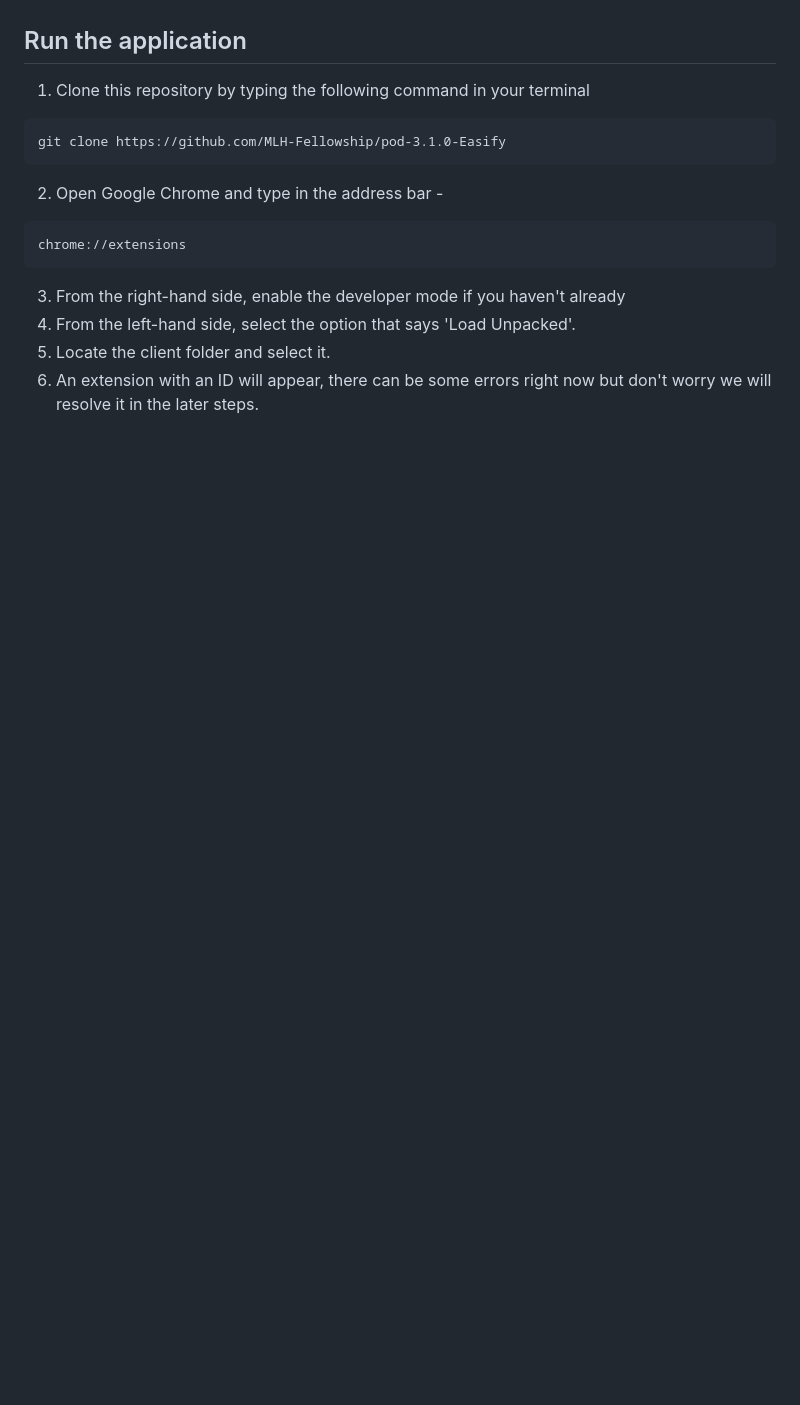
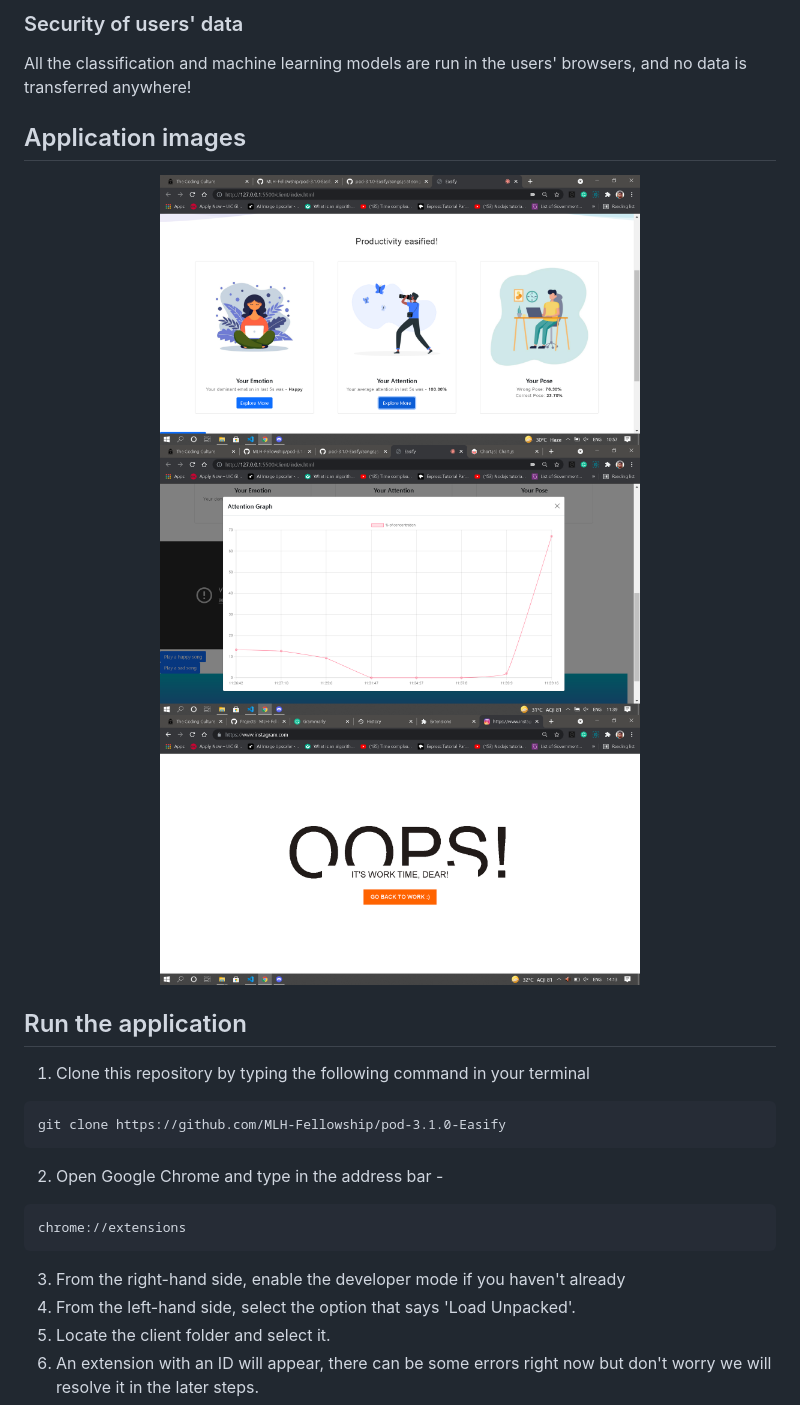
Before and after one commit to MLH-Fellowship/pod-3.1.0-Easify, a Markdown page: README.md, the part around the change printed below. Rendered like a GitHub page; pictures changed too: client/assets/imgs/atn-graph.png (added), client/assets/imgs/home-pg.png (added), client/assets/imgs/website-blk.png (added); blank space fills up the shorter version.

```diff
--- a/README.md
+++ b/README.md
@@ -38,3 +68,13 @@ Easify is a smart chrome extension. This extension will help you smartly and dra
+### Security of users' data
+All the classification and machine learning models are run in the users' browsers, and no data is transferred anywhere!
+
+## Application images
+
+<div align="center">
+  <img width="480" alt="easify" src="https://github.com/MLH-Fellowship/pod-3.1.0-Easify/blob/staging/client/assets/imgs/home-pg.png?raw=true">
+  <img width="480" alt="easify" src="https://github.com/MLH-Fellowship/pod-3.1.0-Easify/blob/staging/client/assets/imgs/atn-graph.png?raw=true">
+  <img width="480" alt="easify" src="https://github.com/MLH-Fellowship/pod-3.1.0-Easify/blob/staging/client/assets/imgs/website-blk.png?raw=true">
+</div>
 
 ## Run the application
 
```
Also changed, not shown: other parts of README.md (+32 -2 lines).
